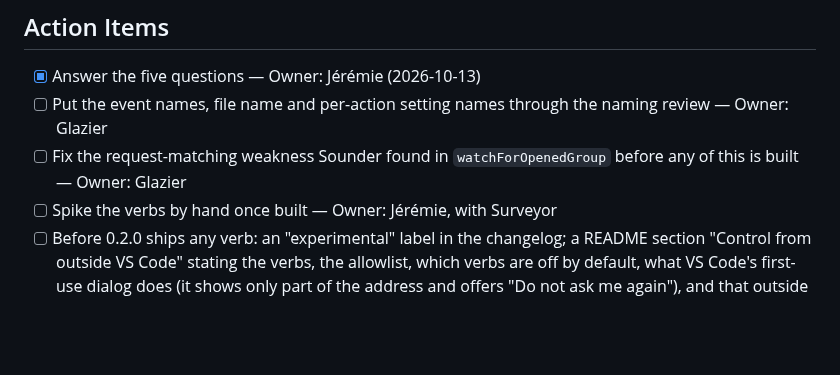
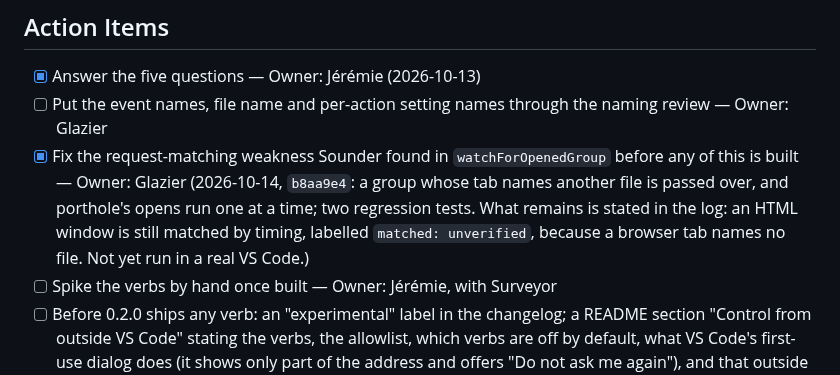
Before and after one commit to jlumbroso/porthole, a Markdown page: docs/adr/0014-drive-open-floating-windows-from-outside-vs-code.md, the part around the change. GitHub-like rendering; blank space fills up the shorter version.

Commit message:
docs: ADR-0014 matching fix done (b8aa9e4); ADR-0023 accepted by Sounder 6
Co-Authored-By: Claude Opus 5.5 <noreply@anthropic.com>

```diff
--- a/docs/adr/0014-drive-open-floating-windows-from-outside-vs-code.md
+++ b/docs/adr/0014-drive-open-floating-windows-from-outside-vs-code.md
@@ -177,7 +177,7 @@ Settled regardless, from the thread:
 
 - [x] Answer the five questions — Owner: Jérémie (2026-10-13)
 - [ ] Put the event names, file name and per-action setting names through the naming review — Owner: Glazier
-- [ ] Fix the request-matching weakness Sounder found in `watchForOpenedGroup` before any of this is built — Owner: Glazier
+- [x] Fix the request-matching weakness Sounder found in `watchForOpenedGroup` before any of this is built — Owner: Glazier (2026-10-14, `b8aa9e4`: a group whose tab names another file is passed over, and porthole's opens run one at a time; two regression tests. What remains is stated in the log: an HTML window is still matched by timing, labelled `matched: unverified`, because a browser tab names no file. Not yet run in a real VS Code.)
 - [ ] Spike the verbs by hand once built — Owner: Jérémie, with Surveyor
 - [ ] Before 0.2.0 ships any verb: an "experimental" label in the changelog; a README section "Control from outside VS Code" stating the verbs, the allowlist, which verbs are off by default, what VS Code's first-use dialog does (it shows only part of the address and offers "Do not ask me again"), and that outside control has been run only on macOS; and the changelog naming which verbs were run on which VS Code version, "read, not run" for the rest — Owner: Purser (wording), once the verbs exist
 - [x] Static guard on the built bundle against network and process modules and network API names — Owner: Glazier (done 2026-10-13, `scripts/check-package-contents.mjs`). It catches the listed imports and spellings; it does not observe runtime network behavior, nor traffic from the page a window displays (scope narrowed at Sounder's request).
```
Also changed, not shown: docs/adr/0023-a-small-product-website-for-porthole.md (+1 -1 lines).
